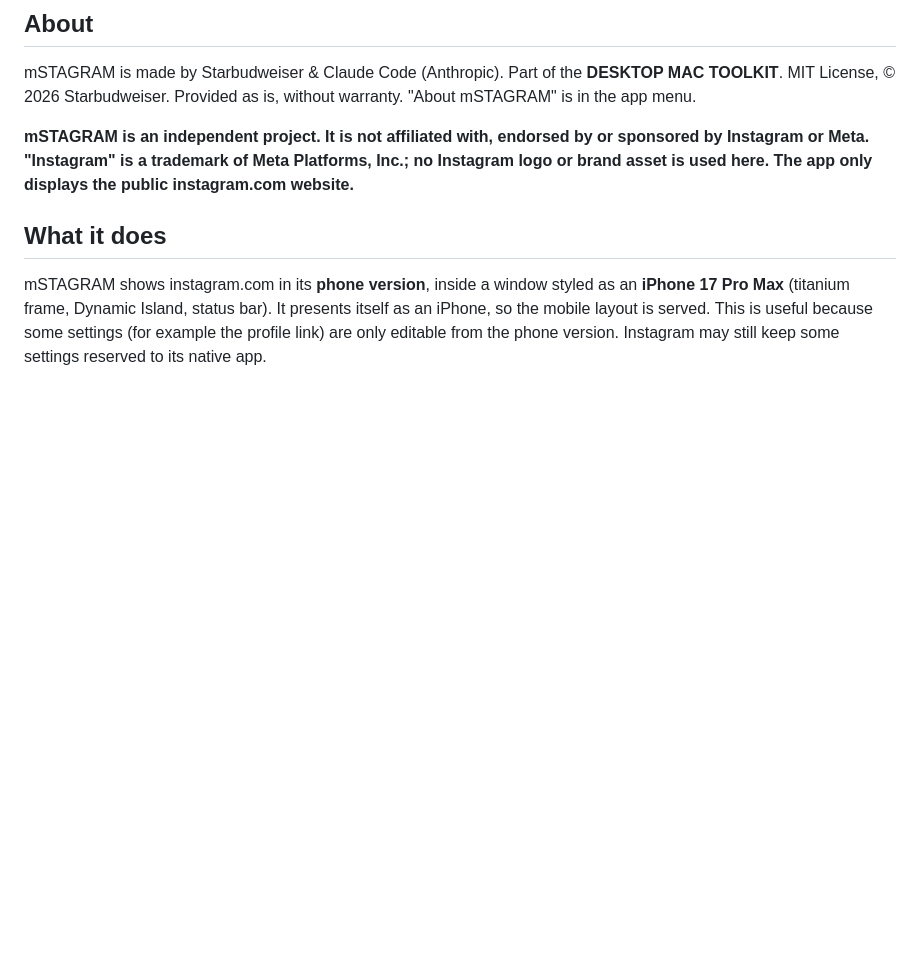
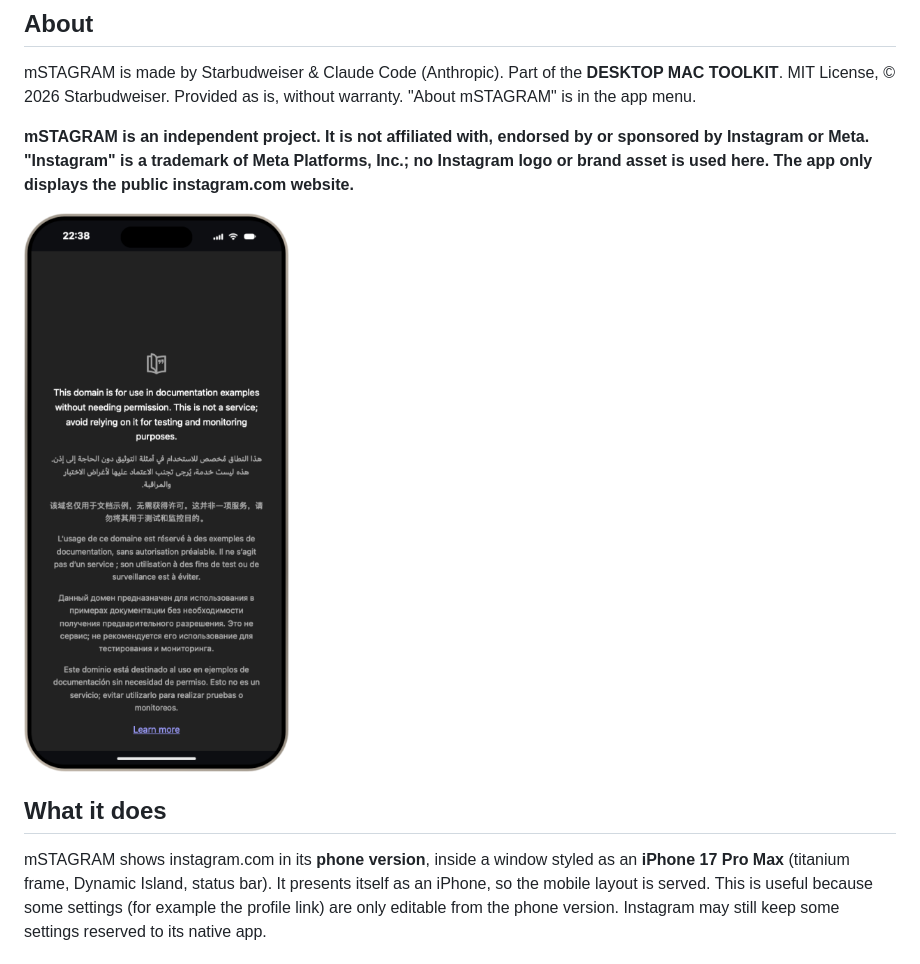
Before and after one commit to starbudweiser/mSTAGRAM, a Markdown page: README.md, the part around the change. Rendered like a GitHub page; pictures changed too: docs/screenshot.png (added); blank space fills up the shorter version.

Commit message:
README : capture d'écran
Co-Authored-By: Claude Opus 5.5 <noreply@anthropic.com>

```diff
--- a/README.md
+++ b/README.md
@@ -6,6 +6,8 @@ Instagram in its phone version, in a window styled as an iPhone, on your Mac.
 mSTAGRAM is made by Starbudweiser & Claude Code (Anthropic). Part of the **DESKTOP MAC TOOLKIT**. MIT License, © 2026 Starbudweiser. Provided as is, without warranty. "About mSTAGRAM" is in the app menu.
 
 **mSTAGRAM is an independent project. It is not affiliated with, endorsed by or sponsored by Instagram or Meta. "Instagram" is a trademark of Meta Platforms, Inc.; no Instagram logo or brand asset is used here. The app only displays the public instagram.com website.**
+
+![The mSTAGRAM iPhone-style window showing a neutral web page in dark mode.](docs/screenshot.png)
 
 ## What it does
 mSTAGRAM shows instagram.com in its **phone version**, inside a window styled as an **iPhone 17 Pro Max** (titanium frame, Dynamic Island, status bar). It presents itself as an iPhone, so the mobile layout is served. This is useful because some settings (for example the profile link) are only editable from the phone version. Instagram may still keep some settings reserved to its native app.
```
